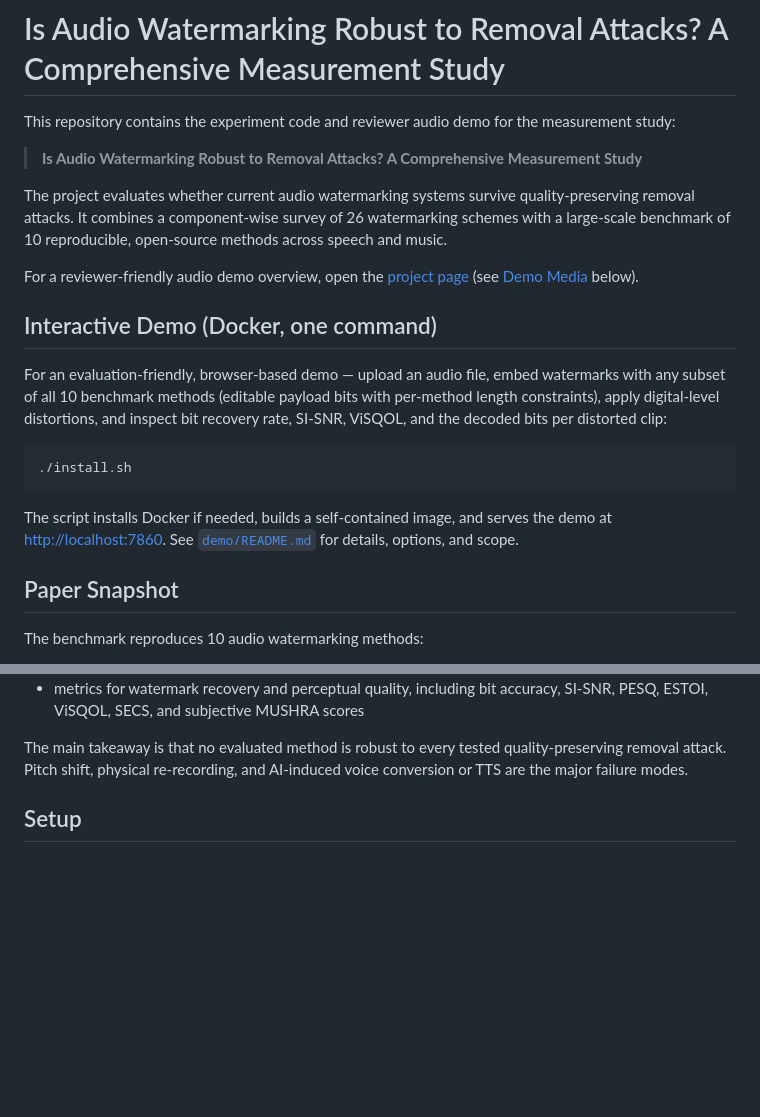
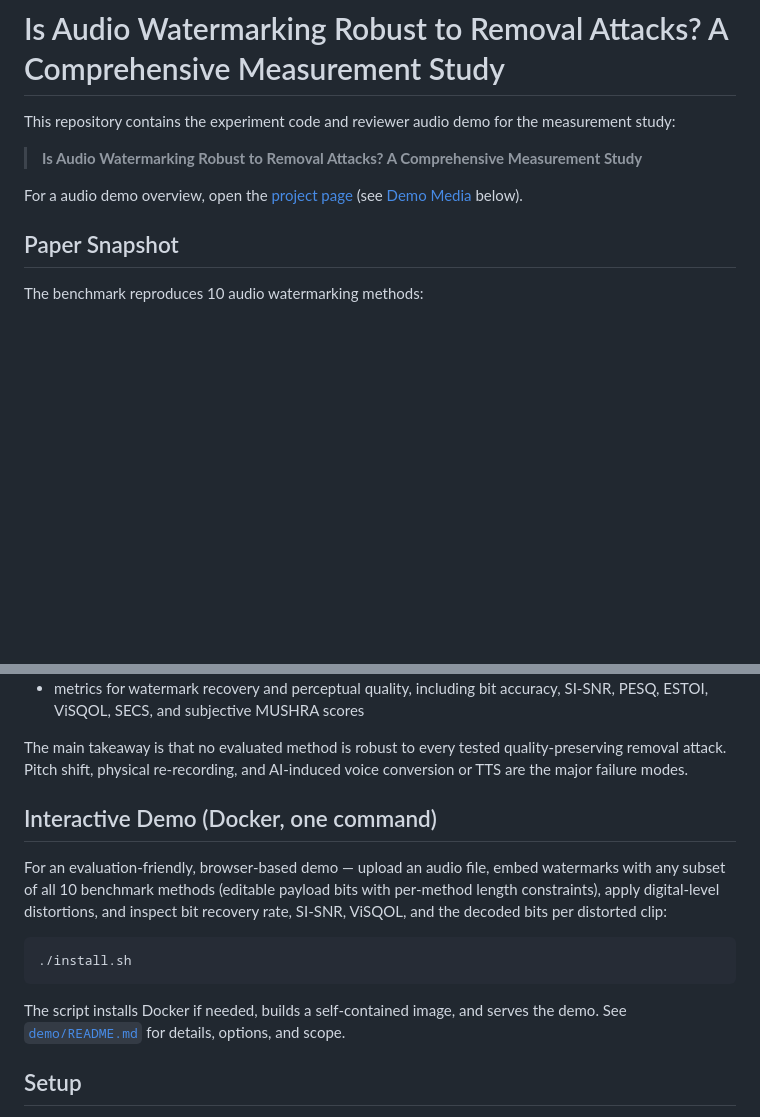
Before and after one commit to yizhu-wen/sok, a Markdown page: README.md, 2 parts joined by grey strips. Rendered like a GitHub page; blank space fills up the shorter version.

````diff
--- a/README.md
+++ b/README.md
@@ -6,30 +6,9 @@ measurement study:
 > **Is Audio Watermarking Robust to Removal Attacks? A Comprehensive Measurement
 > Study**
 
-The project evaluates whether current audio watermarking systems survive
-quality-preserving removal attacks. It combines a component-wise survey of 26
-watermarking schemes with a large-scale benchmark of 10 reproducible,
-open-source methods across speech and music.
-
-For a reviewer-friendly audio demo overview, open the
+For a audio demo overview, open the
 [project page](https://anonymous.4open.science/w/sok-6DB0/) (see
 [Demo Media](#demo-media) below).
-
-## Interactive Demo (Docker, one command)
-
-For an evaluation-friendly, browser-based demo — upload an audio file, embed
-watermarks with any subset of all 10 benchmark methods (editable payload bits
-with per-method length constraints), apply digital-level distortions, and
-inspect bit recovery rate, SI-SNR, ViSQOL, and the decoded bits per distorted
-clip:
-
-```bash
-./install.sh
-```
-
-The script installs Docker if needed, builds a self-contained image, and
-serves the demo at <http://localhost:7860>. See
-[`demo/README.md`](demo/README.md) for details, options, and scope.
 
 ## Paper Snapshot
 
@@ -59,6 +38,24 @@ The paper evaluation covers:
 The main takeaway is that no evaluated method is robust to every tested
 quality-preserving removal attack. Pitch shift, physical re-recording, and
 AI-induced voice conversion or TTS are the major failure modes.
+
+
+## Interactive Demo (Docker, one command)
+
+For an evaluation-friendly, browser-based demo — upload an audio file, embed
+watermarks with any subset of all 10 benchmark methods (editable payload bits
+with per-method length constraints), apply digital-level distortions, and
+inspect bit recovery rate, SI-SNR, ViSQOL, and the decoded bits per distorted
+clip:
+
+```bash
+./install.sh
+```
+
+The script installs Docker if needed, builds a self-contained image, and
+serves the demo. See
+[`demo/README.md`](demo/README.md) for details, options, and scope.
+
 
 ## Setup
 
````
Also changed, not shown: other parts of README.md (+0 -54 lines).
